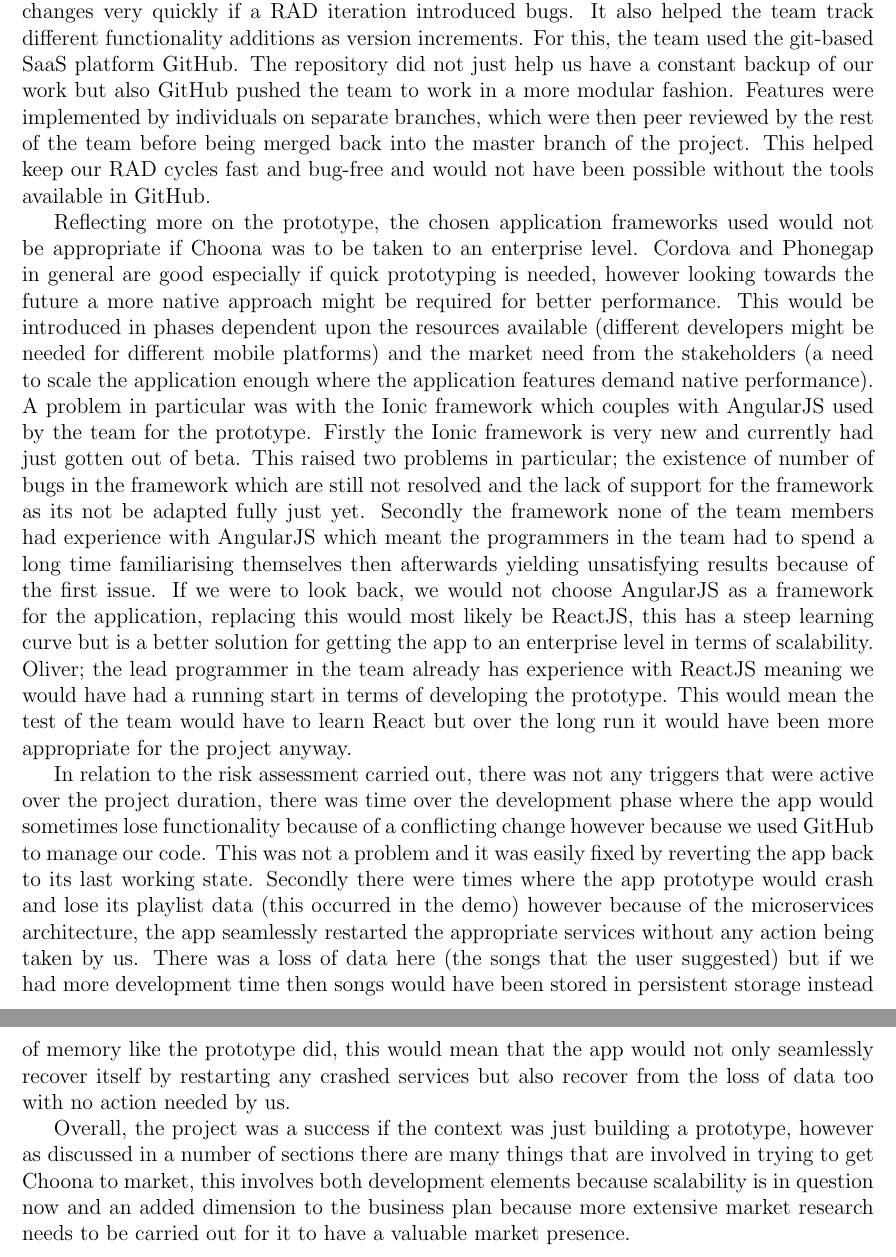
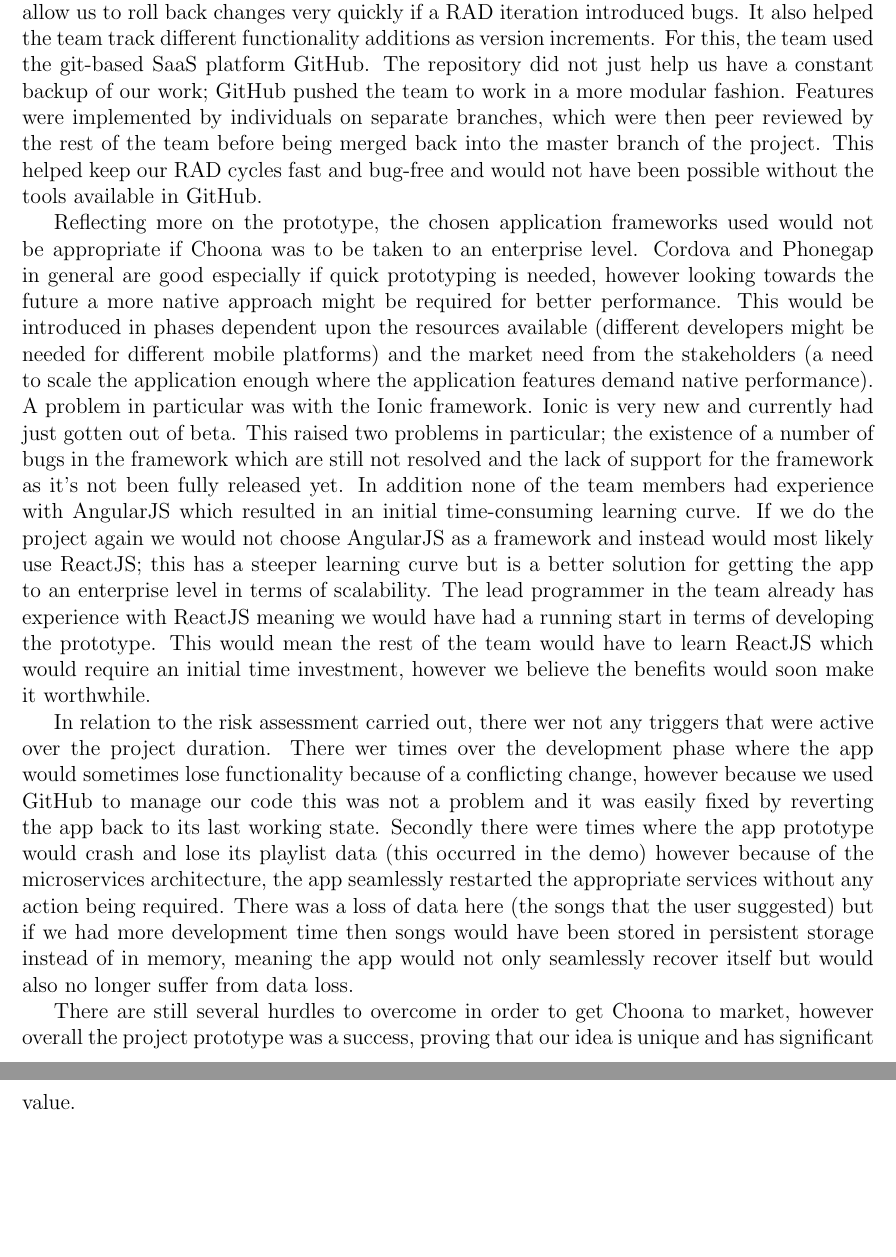
Before and after one commit to HeilHydra/report, a LaTeX document (document.tex, which reads tex/conclusion.tex): two parts of pages 79 and 80 of 82, joined at a grey line, cut so that both start at the same text, the shorter picture padded with empty space. Compiled offline with pdfLaTeX.

Commit message:
more shit

```diff
--- a/tex/conclusion.tex
+++ b/tex/conclusion.tex
@@ -14,10 +14,10 @@ From the very beginning of the project we all identified our particular strength
 
 We found using Rapid Application Development throughout the project was very effective. With the frequent contact by the client, we believe we truly benefited from the short continual iterations that the development model allowed. These short iterations in development helped us to be more agile as we could quickly take the feedback from the client and adapt the solution as necessary without having to go through the entire process all over again. A good example of this workflow in practice was when we had a meeting with the client during the very early stages of the project; at that point we had a very early UI prototype to get some feedback while the backend was being developed. This meeting was very influential as he shared particular additions to the UI such as the advertisement banner on the playlist page which added another revenue channel to the application. We were able to prototype this suggestion very quickly in our next development cycle; if we were using a different less flexible development model we would not have been able to act so quickly. RAD also played well with our decision to structure the Choona ecosystem using microservices. As soon as an update was ready for a service it could be rapidly integrated, tested and deployed without having dependencies on other parts of the system.
 
-Looking back to section 2.4, all the resources required for this project were easily accessible. The project overall was not very hardware heavy other than the raspberry pi which was provided by the department for prototyping purposes already. Due to the predominantly software-based nature of the project, version management was used to allow us to roll back changes very quickly if a RAD iteration introduced bugs. It also helped the team track different functionality additions as version increments. For this, the team used the git-based SaaS platform GitHub. The repository did not just help us have a constant backup of our work but also GitHub pushed the team to work in a more modular fashion. Features were implemented by individuals on separate branches, which were then peer reviewed by the rest of the team before being merged back into the master branch of the project. This helped keep our RAD cycles fast and bug-free and would not have been possible without the tools available in GitHub.
+Looking back to our resource planning, all the resources required for this project were easily accessible. The project overall was not very dependent on hardware other than the Raspberry Pi which was provided by the department for prototyping purposes already. Due to the predominantly software-based nature of the project, version management was used to allow us to roll back changes very quickly if a RAD iteration introduced bugs. It also helped the team track different functionality additions as version increments. For this, the team used the git-based SaaS platform GitHub. The repository did not just help us have a constant backup of our work; GitHub pushed the team to work in a more modular fashion. Features were implemented by individuals on separate branches, which were then peer reviewed by the rest of the team before being merged back into the master branch of the project. This helped keep our RAD cycles fast and bug-free and would not have been possible without the tools available in GitHub.
 
-Reflecting more on the prototype, the chosen application frameworks used would not be appropriate if Choona was to be taken to an enterprise level. Cordova and Phonegap in general are good especially if quick prototyping is needed, however looking towards the future a more native approach might be required for better performance. This would be introduced in phases dependent upon the resources available (different developers might be needed for different mobile platforms) and the market need from the stakeholders (a need to scale the application enough where the application features demand native performance). A problem in particular was with the Ionic framework which couples with AngularJS used by the team for the prototype. Firstly the Ionic framework is very new and currently had just gotten out of beta. This raised two problems in particular; the existence of number of bugs in the framework which are still not resolved and the lack of support for the framework as its not be adapted fully just yet. Secondly the framework none of the team members had experience with AngularJS which meant the programmers in the team had to spend a long time familiarising themselves then afterwards yielding unsatisfying results because of the first issue. If we were to look back, we would not choose AngularJS as a framework for the application, replacing this would most likely be ReactJS, this has a steep learning curve but is a better solution for getting the app to an enterprise level in terms of scalability. Oliver; the lead programmer in the team already has experience with ReactJS meaning we would have had a running start in terms of developing the prototype. This would mean the test of the team would have to learn React but over the long run it would have been more appropriate for the project anyway.
+Reflecting more on the prototype, the chosen application frameworks used would not be appropriate if Choona was to be taken to an enterprise level. Cordova and Phonegap in general are good especially if quick prototyping is needed, however looking towards the future a more native approach might be required for better performance. This would be introduced in phases dependent upon the resources available (different developers might be needed for different mobile platforms) and the market need from the stakeholders (a need to scale the application enough where the application features demand native performance). A problem in particular was with the Ionic framework. Ionic is very new and currently had just gotten out of beta. This raised two problems in particular; the existence of a number of bugs in the framework which are still not resolved and the lack of support for the framework as it's not been fully released yet. In addition none of the team members had experience with AngularJS which resulted in an initial time-consuming learning curve. If we do the project again we would not choose AngularJS as a framework and instead would most likely use ReactJS; this has a steeper learning curve but is a better solution for getting the app to an enterprise level in terms of scalability. The lead programmer in the team already has experience with ReactJS meaning we would have had a running start in terms of developing the prototype. This would mean the rest of the team would have to learn ReactJS which would require an initial time investment, however we believe the benefits would soon make it worthwhile.
 
-In relation to the risk assessment carried out, there was not any triggers that were active over the project duration, there was time over the development phase where the app would sometimes lose functionality because of a conflicting change however because we used GitHub to manage our code. This was not a problem and it was easily fixed by reverting the app back to its last working state. Secondly there were times where the app prototype would crash and lose its playlist data (this occurred in the demo) however because of the microservices architecture, the app seamlessly restarted the appropriate services without any action being taken by us. There was a loss of data here (the songs that the user suggested) but if we had more development time then songs would have been stored in persistent storage instead of memory like the prototype did, this would mean that the app would not only seamlessly recover itself by restarting any crashed services but also recover from the loss of data too with no action needed by us.
+In relation to the risk assessment carried out, there wer not any triggers that were active over the project duration. There wer times over the development phase where the app would sometimes lose functionality because of a conflicting change, however because we used GitHub to manage our code this was not a problem and it was easily fixed by reverting the app back to its last working state. Secondly there were times where the app prototype would crash and lose its playlist data (this occurred in the demo) however because of the microservices architecture, the app seamlessly restarted the appropriate services without any action being required. There was a loss of data here (the songs that the user suggested) but if we had more development time then songs would have been stored in persistent storage instead of in memory, meaning the app would not only seamlessly recover itself but would also no longer suffer from data loss.
 
-Overall, the project was a success if the context was just building a prototype, however as discussed in a number of sections there are many things that are involved in trying to get Choona to market, this involves both development elements because scalability is in question now and an added dimension to the business plan because more extensive market research needs to be carried out for it to have a valuable market presence.
+There are still several hurdles to overcome in order to get Choona to market, however overall the project prototype was a success, proving that our idea is unique and has significant value.
```
Also changed, not shown: tex/requirements.tex (+2 -2 lines), tex/conclusion.tex (2 more changed lines).
